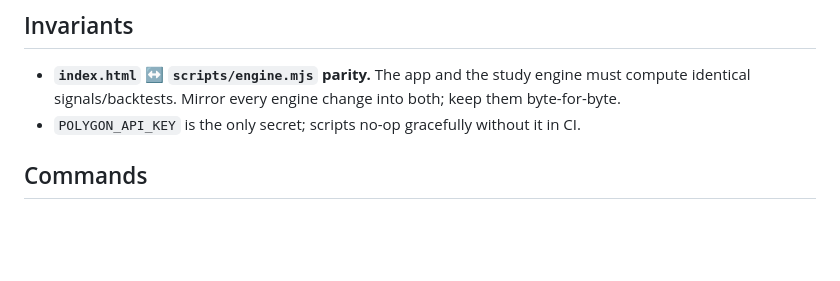
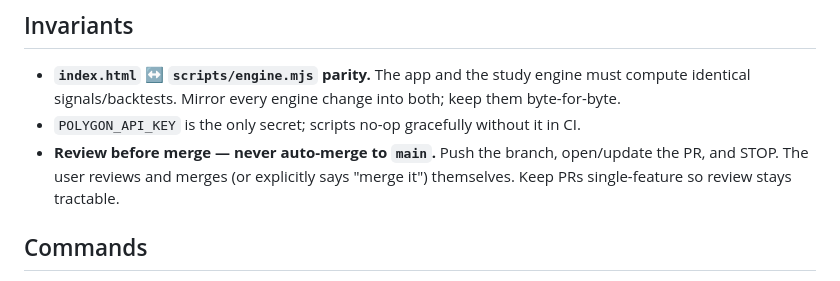
Before and after one commit to onlyverge81/Signalforge-, a Markdown page: CLAUDE.md, the part around the change. Rendered like a GitHub page; blank space fills up the shorter version.

Commit message:
Workflow: review before merge — never auto-merge to main

```diff
--- a/CLAUDE.md
+++ b/CLAUDE.md
@@ -82,6 +82,9 @@ code enforces "no fallback by design"). Exhaust Polygon before reaching elsewher
 - **`index.html` ↔ `scripts/engine.mjs` parity.** The app and the study engine must compute
   identical signals/backtests. Mirror every engine change into both; keep them byte-for-byte.
 - `POLYGON_API_KEY` is the only secret; scripts no-op gracefully without it in CI.
+- **Review before merge — never auto-merge to `main`.** Push the branch, open/update the PR,
+  and STOP. The user reviews and merges (or explicitly says "merge it") themselves. Keep PRs
+  single-feature so review stays tractable.
 
 ## Commands
 
```
